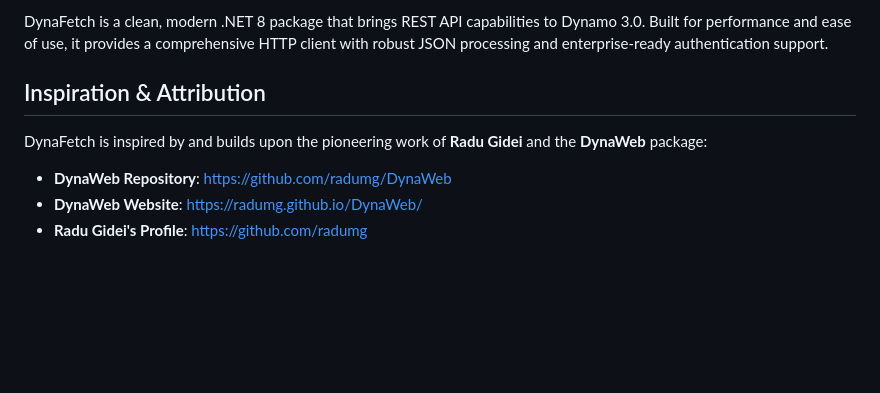
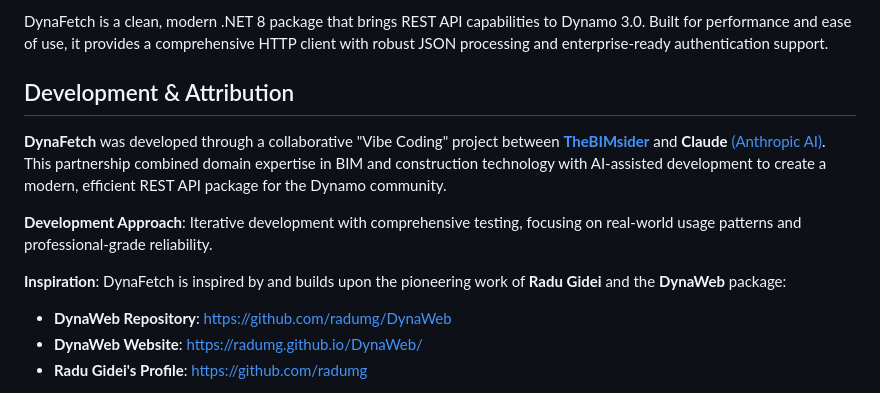
Before and after one commit to TheBIMsider/DynaFetch, a Markdown page: README.md, the part around the change. Drawn GitHub-style; blank space fills up the shorter version.

```diff
--- a/README.md
+++ b/README.md
@@ -4,9 +4,13 @@
 
 DynaFetch is a clean, modern .NET 8 package that brings REST API capabilities to Dynamo 3.0. Built for performance and ease of use, it provides a comprehensive HTTP client with robust JSON processing and enterprise-ready authentication support.
 
-## Inspiration & Attribution
+## Development & Attribution
 
-DynaFetch is inspired by and builds upon the pioneering work of **Radu Gidei** and the **DynaWeb** package:
+**DynaFetch** was developed through a collaborative "Vibe Coding" project between [**TheBIMsider**](https://bio.link/thebimsider) and **Claude** [(Anthropic AI)](https://www.anthropic.com/). This partnership combined domain expertise in BIM and construction technology with AI-assisted development to create a modern, efficient REST API package for the Dynamo community.
+
+**Development Approach**: Iterative development with comprehensive testing, focusing on real-world usage patterns and professional-grade reliability.
+
+**Inspiration**: DynaFetch is inspired by and builds upon the pioneering work of **Radu Gidei** and the **DynaWeb** package:
 
 - **DynaWeb Repository**: https://github.com/radumg/DynaWeb
 - **DynaWeb Website**: https://radumg.github.io/DynaWeb/
```
